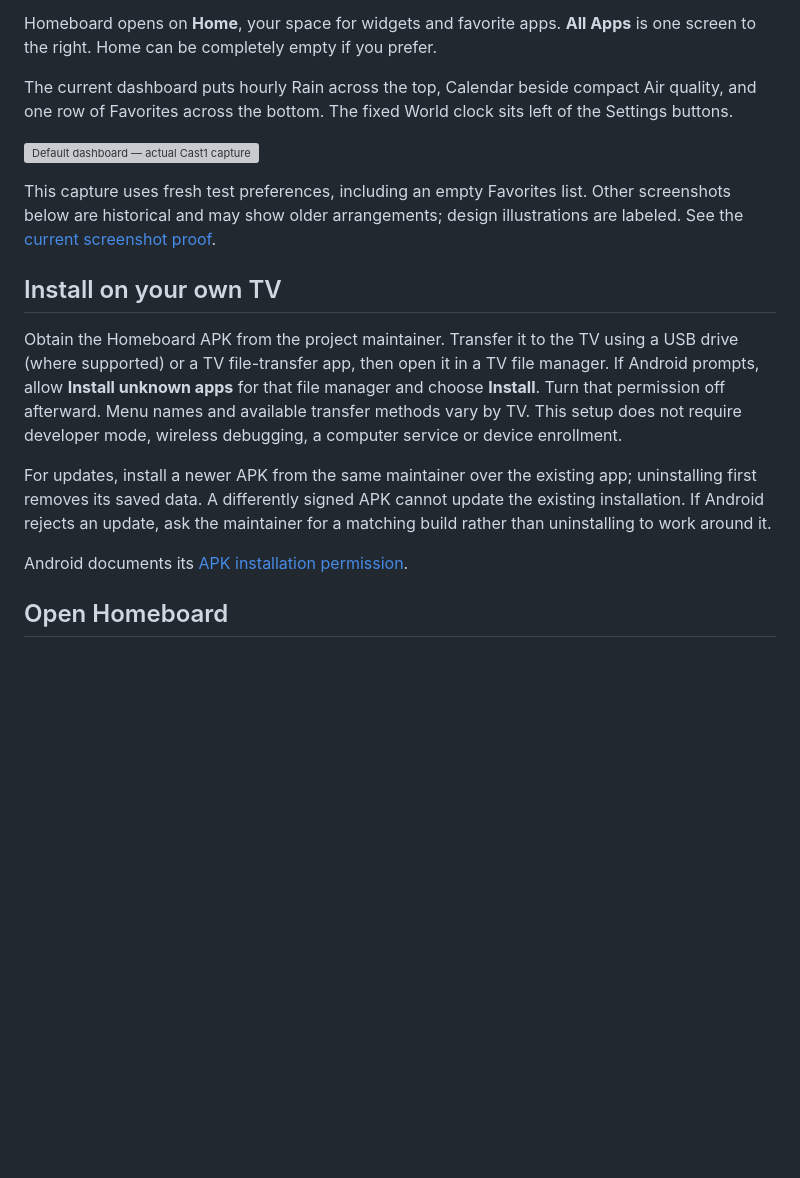
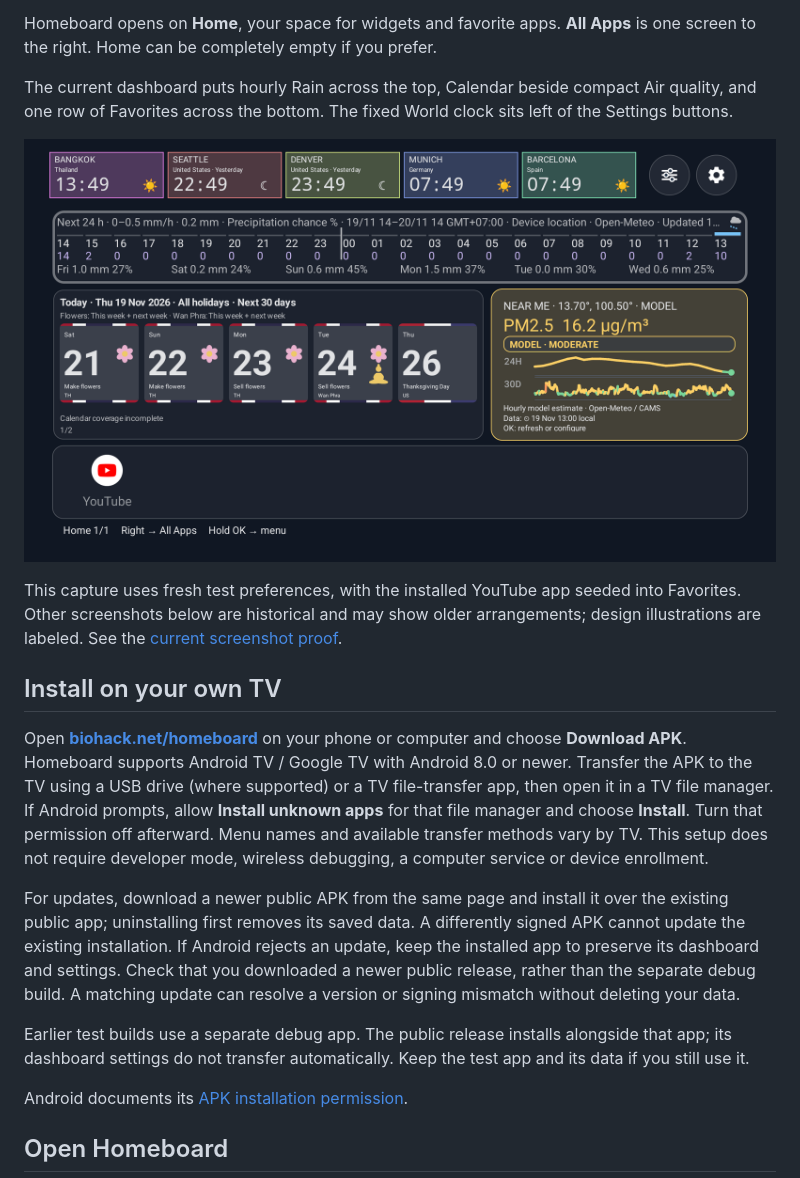
Before and after one commit to wbniv/homeboard-tv, a Markdown page: docs/how-to/quick-start.md, the part around one of its changes. GitHub-like rendering; pictures changed too: docs/how-to/quick-start/dashboard-youtube.png (added); blank space fills up the shorter version; grey boxes are pictures that could not be loaded.

Commit message:
Refresh dashboard imagery with seeded YouTube favorite

```diff
--- a/docs/how-to/quick-start.md
+++ b/docs/how-to/quick-start.md
@@ -10,7 +10,7 @@ The current dashboard puts hourly Rain across the top, Calendar beside compact
 Air quality, and one row of Favorites across the bottom. The fixed World clock
 sits left of the Settings buttons.
 
-![Default dashboard — actual Cast1 capture, 0.1.59](../testing/2026-11-18-provider-directory/tv-dashboard.png)
+![Default dashboard with YouTube in Favorites — actual Cast1 capture, 0.1.74](quick-start/dashboard-youtube.png)
 
-This capture uses fresh test preferences, including an empty Favorites list.
+This capture uses fresh test preferences, with the installed YouTube app seeded into Favorites.
 Other screenshots below are historical and may show older arrangements; design
@@ -18,17 +18,25 @@ illustrations are labeled. See the [current screenshot proof](../testing/2026-11
 
 ## Install on your own TV
 
-Obtain the Homeboard APK from the project maintainer. Transfer it to the TV using a USB drive (where supported) or
+Open **[biohack.net/homeboard](https://biohack.net/homeboard/)** on your phone or
+computer and choose **Download APK**. Homeboard supports Android TV / Google TV
+with Android 8.0 or newer. Transfer the APK to the TV using a USB drive (where supported) or
 a TV file-transfer app, then open it in a TV file manager. If Android prompts,
 allow **Install unknown apps** for that file manager and choose **Install**.
 Turn that permission off afterward. Menu names and available transfer methods
 vary by TV. This setup does not require developer mode, wireless debugging,
 a computer service or device enrollment.
 
-For updates, install a newer APK from the same maintainer over the existing app;
+For updates, download a newer public APK from the same page and install it over the existing public app;
 uninstalling first removes its saved data. A differently signed APK cannot update
-the existing installation. If Android rejects an update, ask the maintainer for a
-matching build rather than uninstalling to work around it.
+the existing installation. If Android rejects an update, keep the installed app
+to preserve its dashboard and settings. Check that you downloaded a newer public
+release, rather than the separate debug build. A matching update can resolve a
+version or signing mismatch without deleting your data.
+
+Earlier test builds use a separate debug app. The public release installs alongside
+that app; its dashboard settings do not transfer automatically. Keep the test app
+and its data if you still use it.
 
 Android documents its [APK installation permission](https://developer.android.com/distribute/marketing-tools/alternative-distribution).
 
```
Also changed, not shown: other parts of docs/how-to/quick-start.md (+1 -1 lines), docs/testing/2026-11-19-youtube-dashboard-images.md (added, +31 -0 lines), 6 other files.
